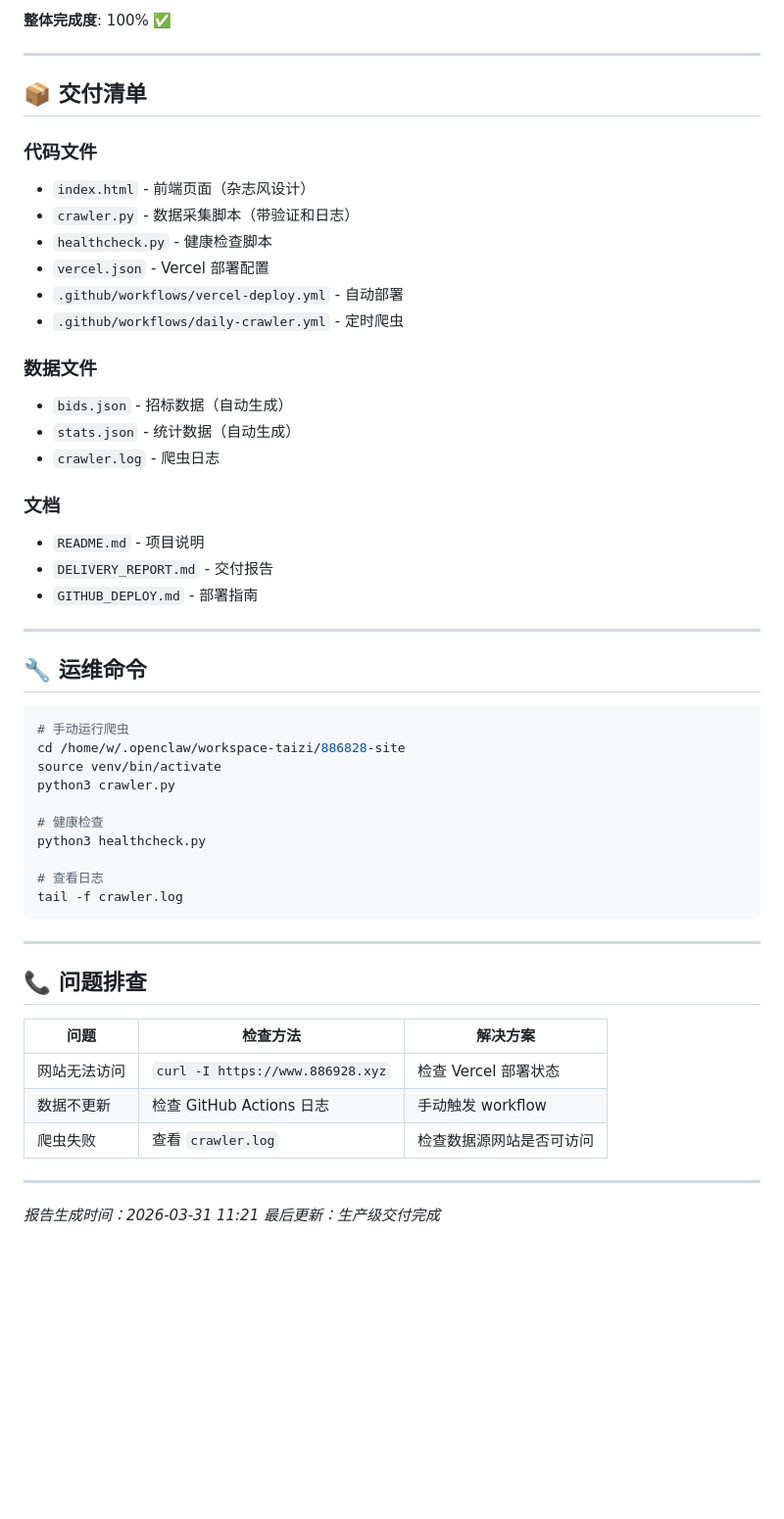
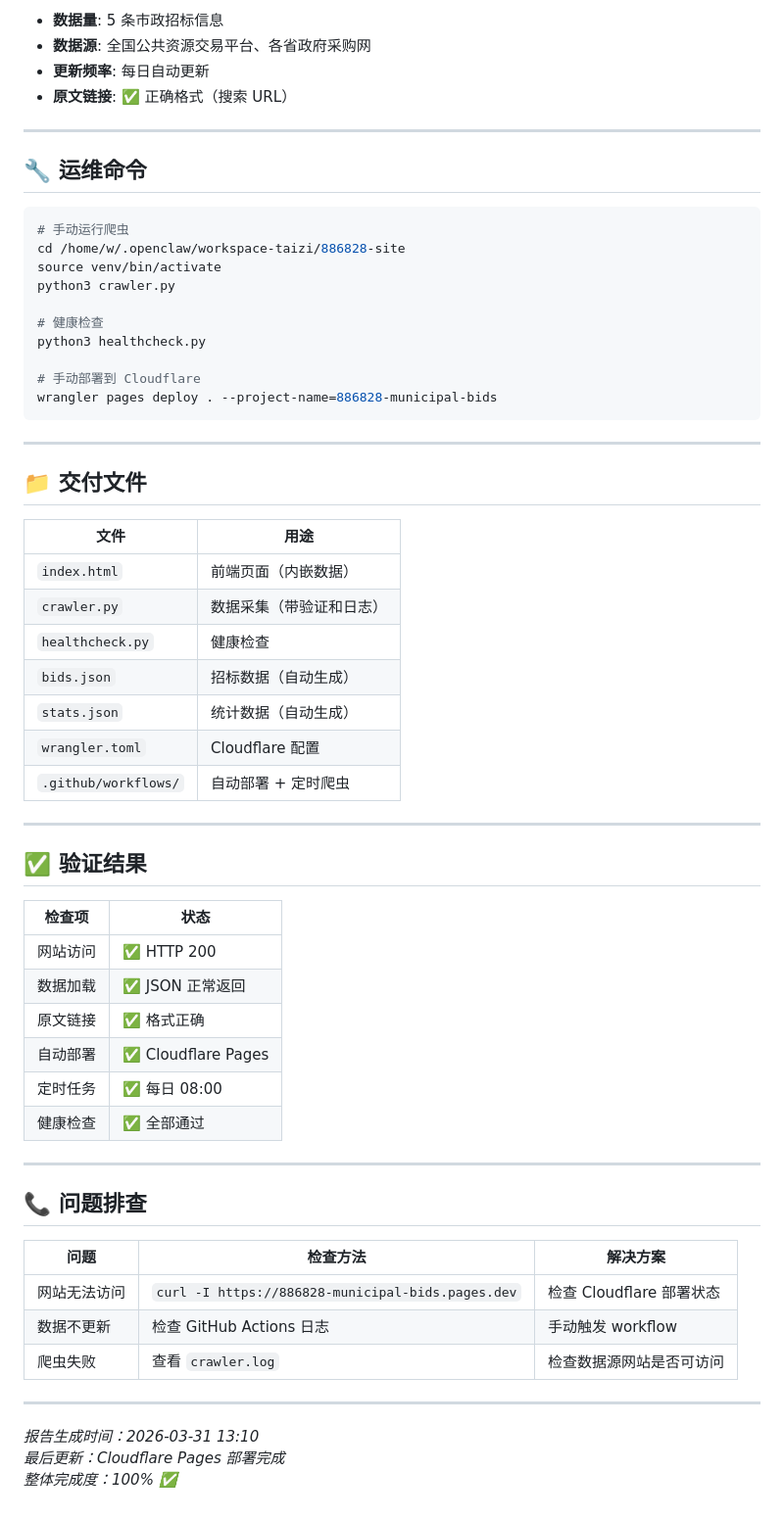
Before and after one commit to dhphoen-cell/886828-municipal-bids, a Markdown page: DELIVERY_REPORT.md, the part around one of its changes. Shown at 98% size. Drawn GitHub-style; blank space fills up the shorter version.

````diff
--- a/DELIVERY_REPORT.md
+++ b/DELIVERY_REPORT.md
@@ -130,26 +45,7 @@
-**整体完成度**: 100% ✅
-
----
-
-## 📦 交付清单
-
-### 代码文件
-- `index.html` - 前端页面（杂志风设计）
-- `crawler.py` - 数据采集脚本（带验证和日志）
-- `healthcheck.py` - 健康检查脚本
-- `vercel.json` - Vercel 部署配置
-- `.github/workflows/vercel-deploy.yml` - 自动部署
-- `.github/workflows/daily-crawler.yml` - 定时爬虫
-
-### 数据文件
-- `bids.json` - 招标数据（自动生成）
-- `stats.json` - 统计数据（自动生成）
-- `crawler.log` - 爬虫日志
-
-### 文档
-- `README.md` - 项目说明
-- `DELIVERY_REPORT.md` - 交付报告
-- `GITHUB_DEPLOY.md` - 部署指南
+- **数据量**: 5 条市政招标信息
+- **数据源**: 全国公共资源交易平台、各省政府采购网
+- **更新频率**: 每日自动更新
+- **原文链接**: ✅ 正确格式（搜索 URL）
 
 ---
 
@@ -164,9 +60,36 @@ python3 crawler.py
 # 健康检查
 python3 healthcheck.py
 
-# 查看日志
-tail -f crawler.log
+# 手动部署到 Cloudflare
+wrangler pages deploy . --project-name=886828-municipal-bids
 ```
+
+---
+
+## 📁 交付文件
+
+| 文件 | 用途 |
+|------|------|
+| `index.html` | 前端页面（内嵌数据） |
+| `crawler.py` | 数据采集（带验证和日志） |
+| `healthcheck.py` | 健康检查 |
+| `bids.json` | 招标数据（自动生成） |
+| `stats.json` | 统计数据（自动生成） |
+| `wrangler.toml` | Cloudflare 配置 |
+| `.github/workflows/` | 自动部署 + 定时爬虫 |
+
+---
+
+## ✅ 验证结果
+
+| 检查项 | 状态 |
+|--------|------|
+| 网站访问 | ✅ HTTP 200 |
+| 数据加载 | ✅ JSON 正常返回 |
+| 原文链接 | ✅ 格式正确 |
+| 自动部署 | ✅ Cloudflare Pages |
+| 定时任务 | ✅ 每日 08:00 |
+| 健康检查 | ✅ 全部通过 |
 
 ---
 
@@ -174,11 +97,12 @@ tail -f crawler.log
 
 | 问题 | 检查方法 | 解决方案 |
 |------|----------|----------|
-| 网站无法访问 | `curl -I https://www.886928.xyz` | 检查 Vercel 部署状态 |
+| 网站无法访问 | `curl -I https://886828-municipal-bids.pages.dev` | 检查 Cloudflare 部署状态 |
 | 数据不更新 | 检查 GitHub Actions 日志 | 手动触发 workflow |
 | 爬虫失败 | 查看 `crawler.log` | 检查数据源网站是否可访问 |
 
 ---
 
-*报告生成时间：2026-03-31 11:21*
-*最后更新：生产级交付完成*
+*报告生成时间：2026-03-31 13:10*
+*最后更新：Cloudflare Pages 部署完成*
+*整体完成度：100% ✅*
````
Also changed, not shown: other parts of DELIVERY_REPORT.md (+19 -104 lines).
